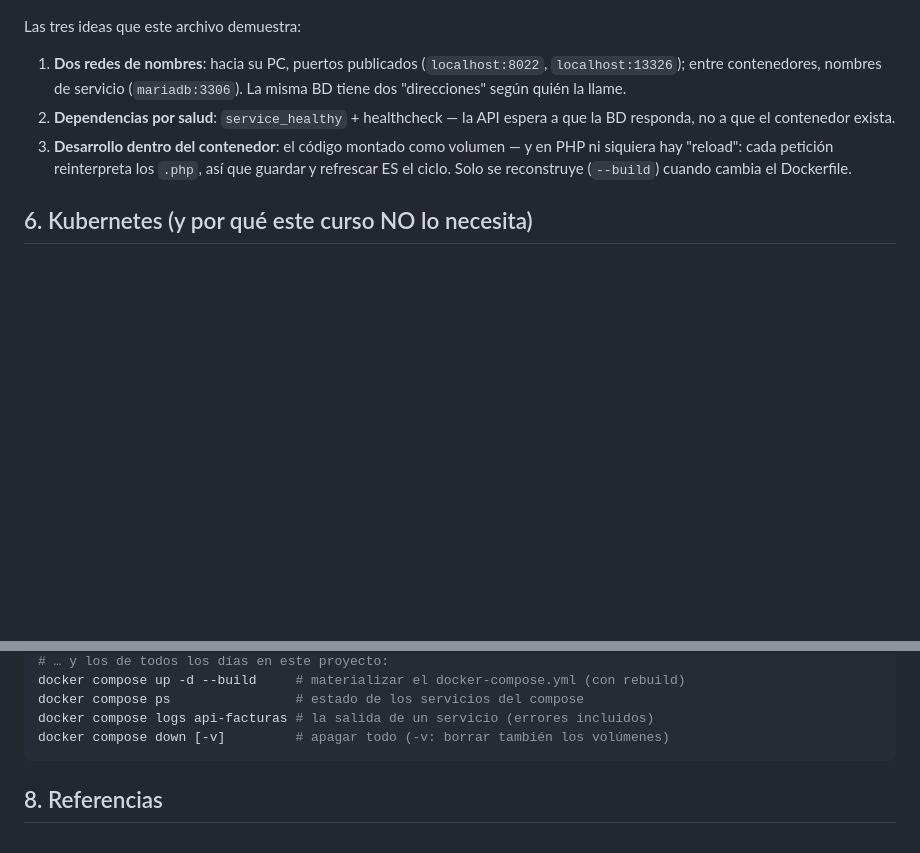
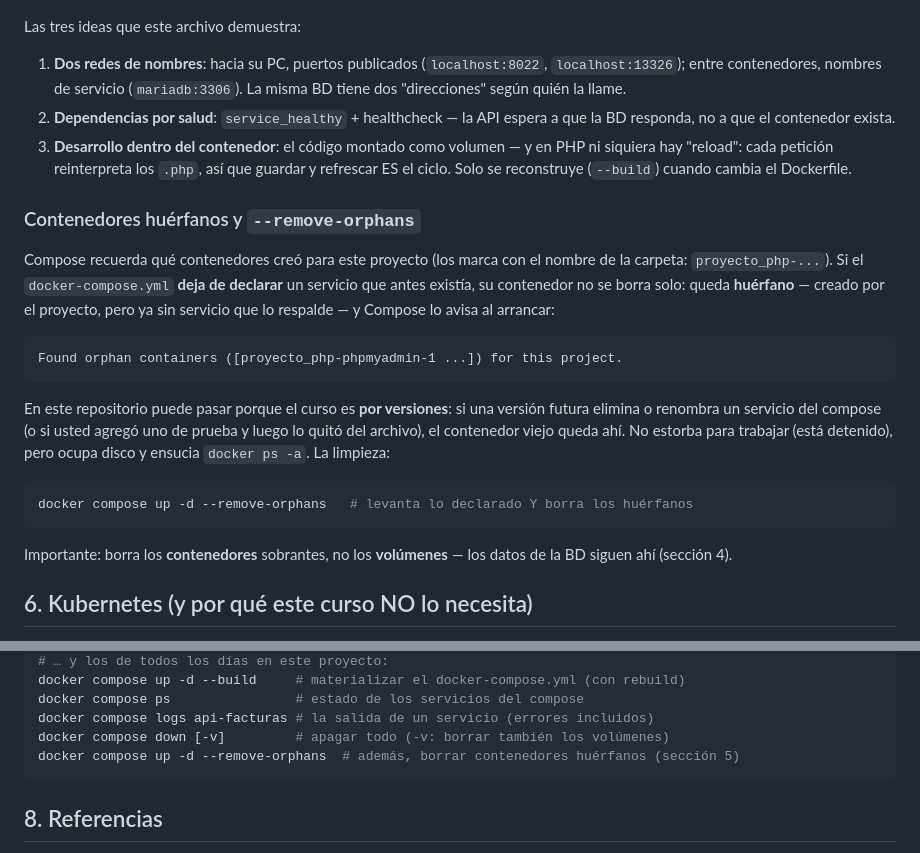
Before and after one commit to ccastro2050/proyecto_php, a Markdown page: docs/CONCEPTOS_DOCKER.md, 2 parts joined by grey strips. Rendered like a GitHub page; blank space fills up the shorter version.

Commit message:
docs: contenedores huerfanos y --remove-orphans en CONCEPTOS_DOCKER
Nueva subseccion en la seccion 5: que es un contenedor huerfano, por que
aparece en un curso por versiones (el compose deja de declarar servicios
que antes existian), el aviso "Found orphan containers", la limpieza con
docker compose up -d --remove-orphans y la aclaracion de que borra
contenedores pero no volumenes. Tambien agregado a la chuleta de comandos.

````diff
--- a/docs/CONCEPTOS_DOCKER.md
+++ b/docs/CONCEPTOS_DOCKER.md
@@ -150,6 +150,31 @@ Las tres ideas que este archivo demuestra:
    así que guardar y refrescar ES el ciclo. Solo se reconstruye (`--build`)
    cuando cambia el Dockerfile.
 
+### Contenedores huérfanos y `--remove-orphans`
+
+Compose recuerda qué contenedores creó para este proyecto (los marca con el
+nombre de la carpeta: `proyecto_php-...`). Si el `docker-compose.yml` **deja
+de declarar** un servicio que antes existía, su contenedor no se borra solo:
+queda **huérfano** — creado por el proyecto, pero ya sin servicio que lo
+respalde — y Compose lo avisa al arrancar:
+
+```
+Found orphan containers ([proyecto_php-phpmyadmin-1 ...]) for this project.
+```
+
+En este repositorio puede pasar porque el curso es **por versiones**: si una
+versión futura elimina o renombra un servicio del compose (o si usted agregó
+uno de prueba y luego lo quitó del archivo), el contenedor viejo queda ahí.
+No estorba para trabajar (está detenido), pero ocupa disco y ensucia
+`docker ps -a`. La limpieza:
+
+```powershell
+docker compose up -d --remove-orphans   # levanta lo declarado Y borra los huérfanos
+```
+
+Importante: borra los **contenedores** sobrantes, no los **volúmenes** — los
+datos de la BD siguen ahí (sección 4).
+
 ## 6. Kubernetes (y por qué este curso NO lo necesita)
 
 Kubernetes (K8s) es el orquestador de contenedores **a escala de clúster**:
@@ -189,6 +214,7 @@ docker compose up -d --build     # materializar el docker-compose.yml (con rebui
 docker compose ps                # estado de los servicios del compose
 docker compose logs api-facturas # la salida de un servicio (errores incluidos)
 docker compose down [-v]         # apagar todo (-v: borrar también los volúmenes)
+docker compose up -d --remove-orphans  # además, borrar contenedores huérfanos (sección 5)
 ```
 
 ## 8. Referencias
````
